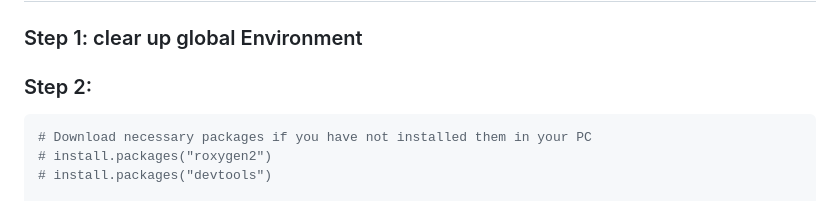
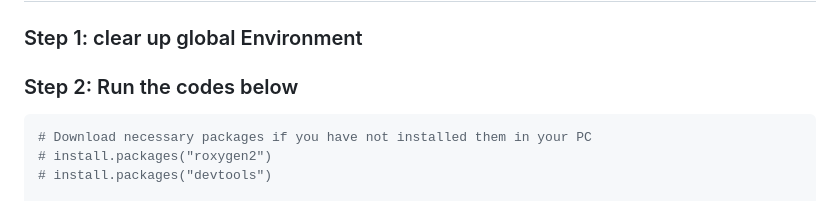
Before and after one commit to byyangyby/SeroMetrics, a Markdown page: README.md, the part around the change. Rendered like a GitHub page.

````diff
--- a/README.md
+++ b/README.md
@@ -125,7 +125,7 @@
 
 ### Step 1: clear up global Environment
 
-### Step 2:
+### Step 2: Run the codes below
 
 ``` r
 # Download necessary packages if you have not installed them in your PC
````
